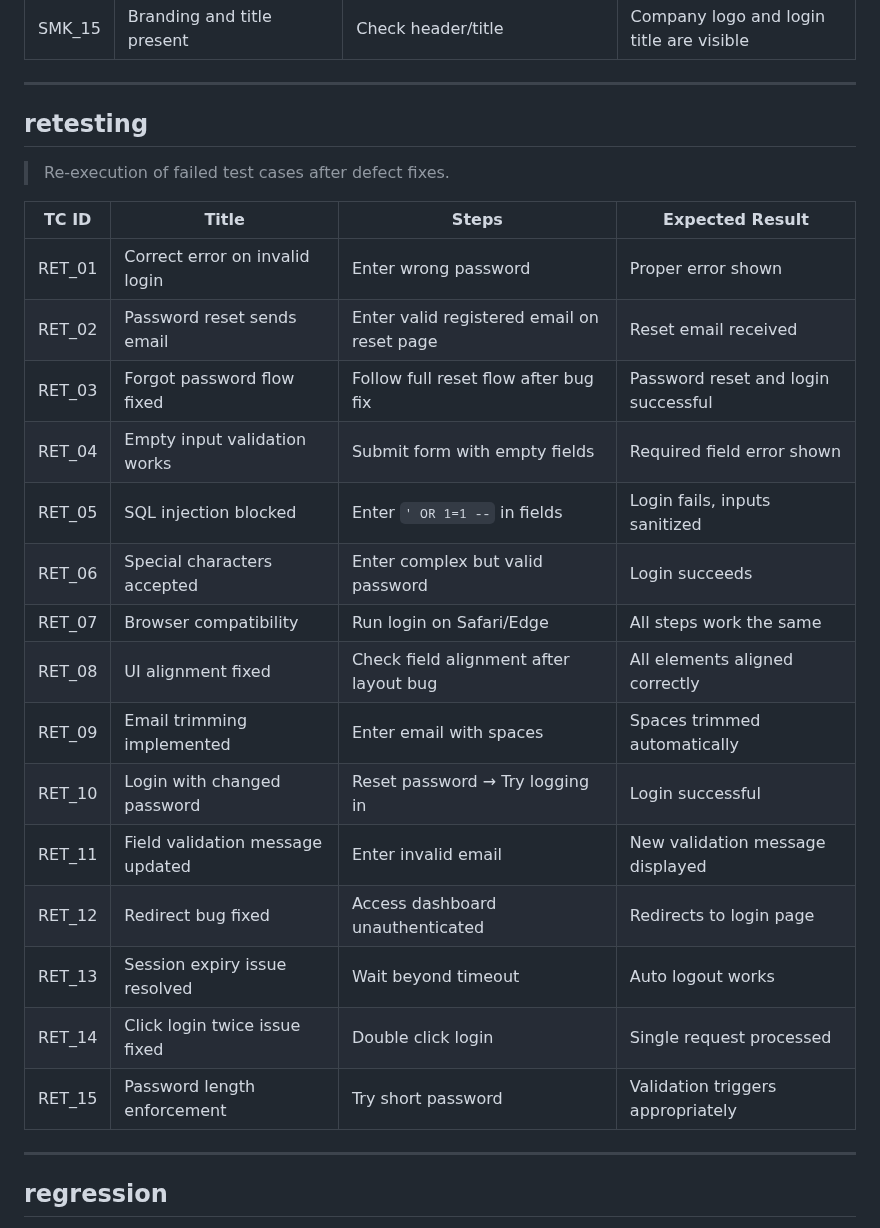
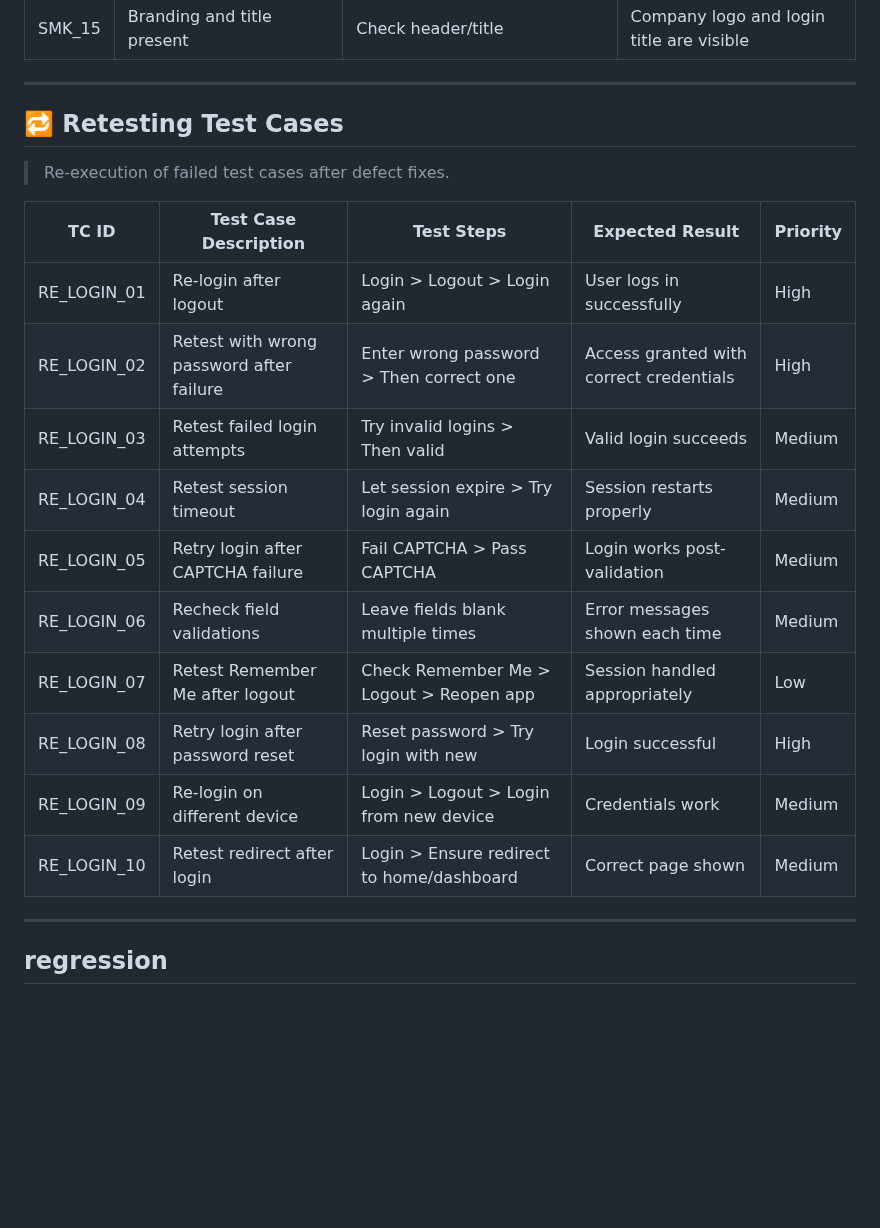
Before and after one commit to PratikJ0shi/test-cases, a Markdown page: form/login_testcases/index.md, the part around one of its changes. Drawn GitHub-style; blank space fills up the shorter version.

```diff
--- a/form/login_testcases/index.md
+++ b/form/login_testcases/index.md
@@ -160,27 +175,23 @@ This document contains **15 detailed test cases each** for the following types o
 
 ---
 
-## retesting
+## 🔁 Retesting Test Cases
 
 > Re-execution of failed test cases after defect fixes.
 
-| TC ID     | Title                             | Steps                                                                 | Expected Result                                      |
-|-----------|-----------------------------------|-----------------------------------------------------------------------|------------------------------------------------------|
-| RET_01    | Correct error on invalid login    | Enter wrong password                                                 | Proper error shown                                  |
-| RET_02    | Password reset sends email        | Enter valid registered email on reset page                           | Reset email received                                |
-| RET_03    | Forgot password flow fixed        | Follow full reset flow after bug fix                                 | Password reset and login successful                 |
-| RET_04    | Empty input validation works      | Submit form with empty fields                                        | Required field error shown                          |
-| RET_05    | SQL injection blocked             | Enter `' OR 1=1 --` in fields                                        | Login fails, inputs sanitized                       |
-| RET_06    | Special characters accepted       | Enter complex but valid password                                     | Login succeeds                                      |
-| RET_07    | Browser compatibility             | Run login on Safari/Edge                                             | All steps work the same                             |
-| RET_08    | UI alignment fixed                | Check field alignment after layout bug                               | All elements aligned correctly                      |
-| RET_09    | Email trimming implemented        | Enter email with spaces                                              | Spaces trimmed automatically                        |
-| RET_10    | Login with changed password       | Reset password → Try logging in                                      | Login successful                                    |
-| RET_11    | Field validation message updated  | Enter invalid email                                                  | New validation message displayed                    |
-| RET_12    | Redirect bug fixed                | Access dashboard unauthenticated                                     | Redirects to login page                             |
-| RET_13    | Session expiry issue resolved     | Wait beyond timeout                                                  | Auto logout works                                   |
-| RET_14    | Click login twice issue fixed     | Double click login                                                   | Single request processed                            |
-| RET_15    | Password length enforcement       | Try short password                                                   | Validation triggers appropriately                   |
+
+| TC ID     | Test Case Description                              | Test Steps                                                     | Expected Result                                     | Priority |
+|-----------|----------------------------------------------------|----------------------------------------------------------------|-----------------------------------------------------|----------|
+| RE_LOGIN_01 | Re-login after logout                             | Login > Logout > Login again                                   | User logs in successfully                           | High     |
+| RE_LOGIN_02 | Retest with wrong password after failure          | Enter wrong password > Then correct one                        | Access granted with correct credentials             | High     |
+| RE_LOGIN_03 | Retest failed login attempts                      | Try invalid logins > Then valid                                | Valid login succeeds                                | Medium   |
+| RE_LOGIN_04 | Retest session timeout                            | Let session expire > Try login again                           | Session restarts properly                           | Medium   |
+| RE_LOGIN_05 | Retry login after CAPTCHA failure                 | Fail CAPTCHA > Pass CAPTCHA                                    | Login works post-validation                         | Medium   |
+| RE_LOGIN_06 | Recheck field validations                         | Leave fields blank multiple times                              | Error messages shown each time                      | Medium   |
+| RE_LOGIN_07 | Retest Remember Me after logout                   | Check Remember Me > Logout > Reopen app                        | Session handled appropriately                       | Low      |
+| RE_LOGIN_08 | Retry login after password reset                  | Reset password > Try login with new                            | Login successful                                    | High     |
+| RE_LOGIN_09 | Re-login on different device                      | Login > Logout > Login from new device                         | Credentials work                                    | Medium   |
+| RE_LOGIN_10 | Retest redirect after login                       | Login > Ensure redirect to home/dashboard                      | Correct page shown                                  | Medium   |
 
 ---
 
```
Also changed, not shown: other parts of form/login_testcases/index.md (+33 -18 lines).
